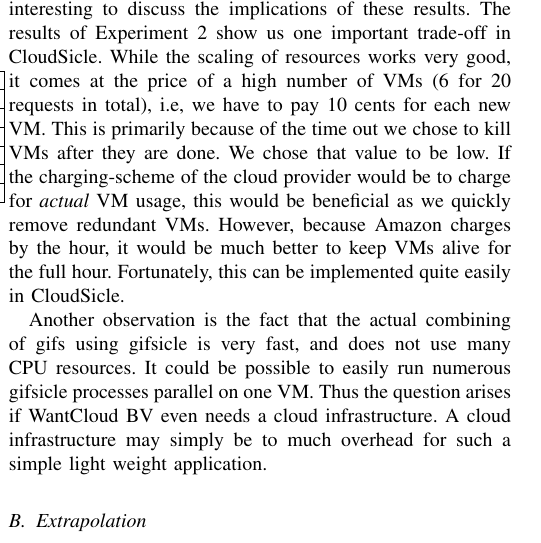
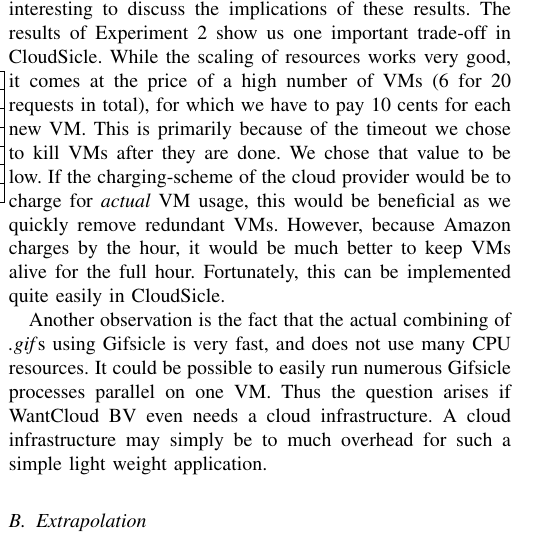
Before and after one commit to ChrisTitos/CloudSicle, a LaTeX paper (report/report.tex): part of one column of page 5 of 6, cut so that both start at the same text. Compiled offline with pdfLaTeX.

Commit message:
Homogenized some text in V.A.

```diff
--- a/report/report.tex
+++ b/report/report.tex
@@ -466,9 +466,9 @@ The second half of this section will deal with the extrapolation of these result
 \subsection{Results}
 %summarize the main findings of your work and discuss the tradeoffs inherent in the design of
 %cloud-computing-based applications.Should the WantCloud CTO use IaaS-based clouds?
-Following the results of our conducted experiments, it is interesting to discuss the implications of these results. The results of Experiment 2 show us one important trade-off in CloudSicle. While the scaling of resources works very good, it comes at the price of a high number of VMs (6 for 20 requests in total), i.e, we have to pay 10 cents for each new VM. This is primarily because of the time out we chose to kill VMs after they are done. We chose that value to be low. If the charging-scheme of the cloud provider would be to charge for \emph{actual} VM usage, this would be beneficial as we quickly remove redundant VMs. However, because Amazon charges by the hour, it would be much better to keep VMs alive for the full hour. Fortunately, this can be implemented quite easily in CloudSicle.
+Following the results of our conducted experiments, it is interesting to discuss the implications of these results. The results of Experiment 2 show us one important trade-off in CloudSicle. While the scaling of resources works very good, it comes at the price of a high number of VMs (6 for 20 requests in total), for which we have to pay 10 cents for each new VM. This is primarily because of the timeout we chose to kill VMs after they are done. We chose that value to be low. If the charging-scheme of the cloud provider would be to charge for \emph{actual} VM usage, this would be beneficial as we quickly remove redundant VMs. However, because Amazon charges by the hour, it would be much better to keep VMs alive for the full hour. Fortunately, this can be implemented quite easily in CloudSicle.
 
-Another observation is the fact that the actual combining of gifs using gifsicle is very fast, and does not use many CPU resources. It could be possible to easily run numerous gifsicle processes parallel on one VM. Thus the question arises if WantCloud BV even needs a cloud infrastructure. A cloud infrastructure may simply be to much overhead for such a simple light weight application.
+Another observation is the fact that the actual combining of  \emph{.gif}s using Gifsicle is very fast, and does not use many CPU resources. It could be possible to easily run numerous Gifsicle processes parallel on one VM. Thus the question arises if WantCloud BV even needs a cloud infrastructure. A cloud infrastructure may simply be to much overhead for such a simple light weight application.
 
 \subsection{Extrapolation}
 %Among others, use extrapolation on the results, as reported in Section 6.b of the report, to discuss the charged time and
```
